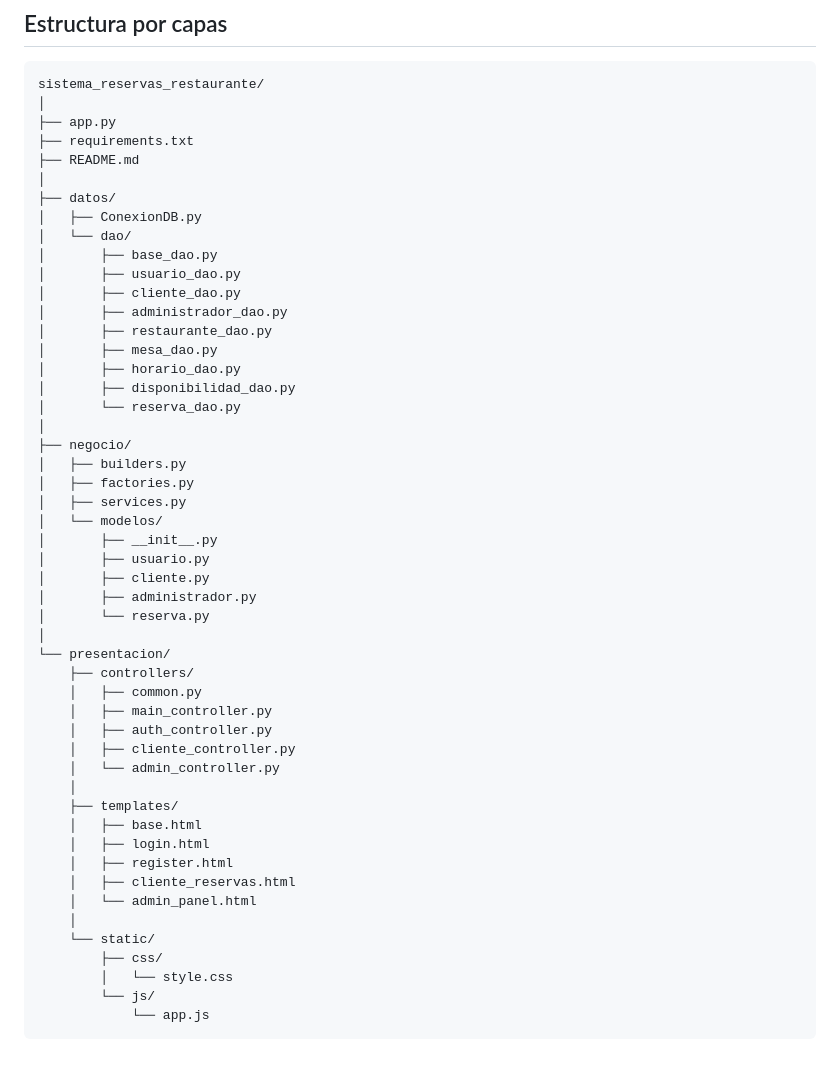
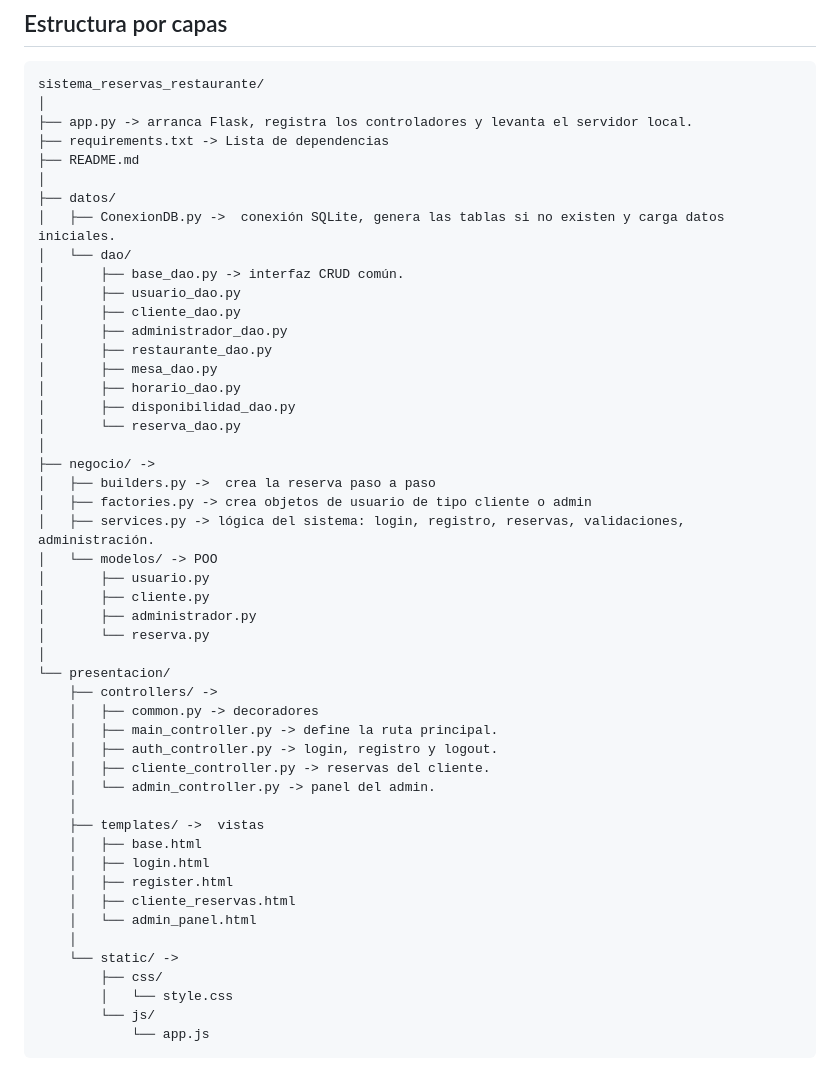
Before and after one commit to sophia00000000/sistema_reservas_restaurante, a Markdown page: README.md, the part around the change. Drawn GitHub-style.

Commit message:
Enhance README with file descriptions
Updated README.md to include descriptions for files and directories.

````diff
--- a/README.md
+++ b/README.md
@@ -41,14 +41,14 @@ Archivo: `negocio/builders.py`
 ```text
 sistema_reservas_restaurante/
 │
-├── app.py
-├── requirements.txt
+├── app.py -> arranca Flask, registra los controladores y levanta el servidor local.
+├── requirements.txt -> Lista de dependencias
 ├── README.md
 │
 ├── datos/
-│   ├── ConexionDB.py
+│   ├── ConexionDB.py ->  conexión SQLite, genera las tablas si no existen y carga datos iniciales.
 │   └── dao/
-│       ├── base_dao.py
+│       ├── base_dao.py -> interfaz CRUD común.
 │       ├── usuario_dao.py
 │       ├── cliente_dao.py
 │       ├── administrador_dao.py
@@ -58,33 +58,32 @@ sistema_reservas_restaurante/
 │       ├── disponibilidad_dao.py
 │       └── reserva_dao.py
 │
-├── negocio/
-│   ├── builders.py
-│   ├── factories.py
-│   ├── services.py
-│   └── modelos/
-│       ├── __init__.py
+├── negocio/ ->
+│   ├── builders.py ->  crea la reserva paso a paso
+│   ├── factories.py -> crea objetos de usuario de tipo cliente o admin
+│   ├── services.py -> lógica del sistema: login, registro, reservas, validaciones, administración.
+│   └── modelos/ -> POO
 │       ├── usuario.py
 │       ├── cliente.py
 │       ├── administrador.py
 │       └── reserva.py
 │
 └── presentacion/
-    ├── controllers/
-    │   ├── common.py
-    │   ├── main_controller.py
-    │   ├── auth_controller.py
-    │   ├── cliente_controller.py
-    │   └── admin_controller.py
+    ├── controllers/ ->
+    │   ├── common.py -> decoradores
+    │   ├── main_controller.py -> define la ruta principal.
+    │   ├── auth_controller.py -> login, registro y logout.
+    │   ├── cliente_controller.py -> reservas del cliente.
+    │   └── admin_controller.py -> panel del admin.
     │
-    ├── templates/
+    ├── templates/ ->  vistas
     │   ├── base.html
     │   ├── login.html
     │   ├── register.html
     │   ├── cliente_reservas.html
     │   └── admin_panel.html
     │
-    └── static/
+    └── static/ ->
         ├── css/
         │   └── style.css
         └── js/
````
